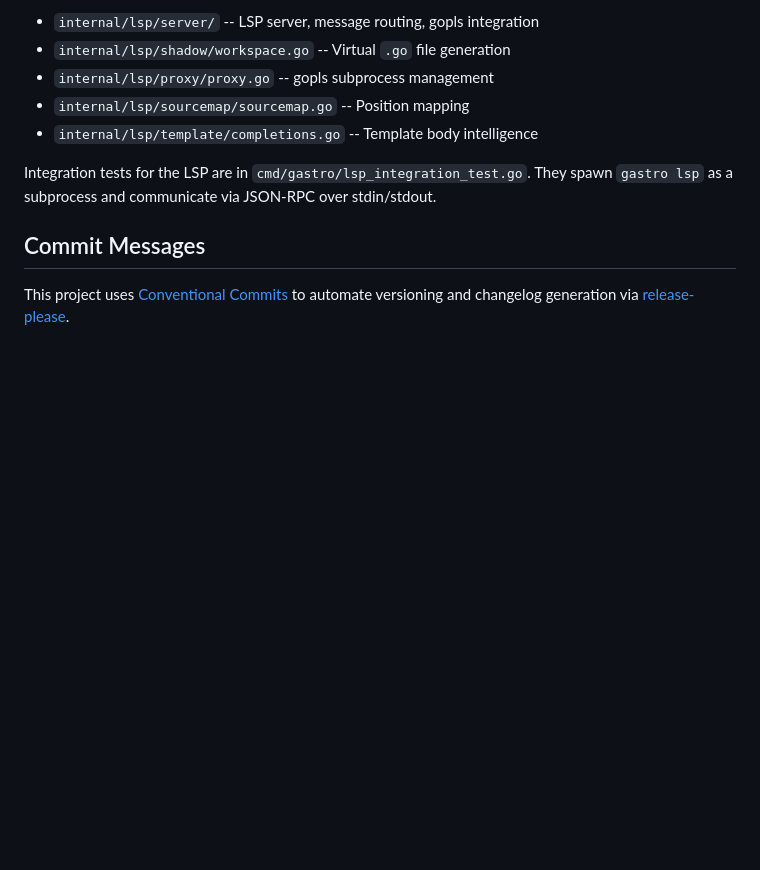
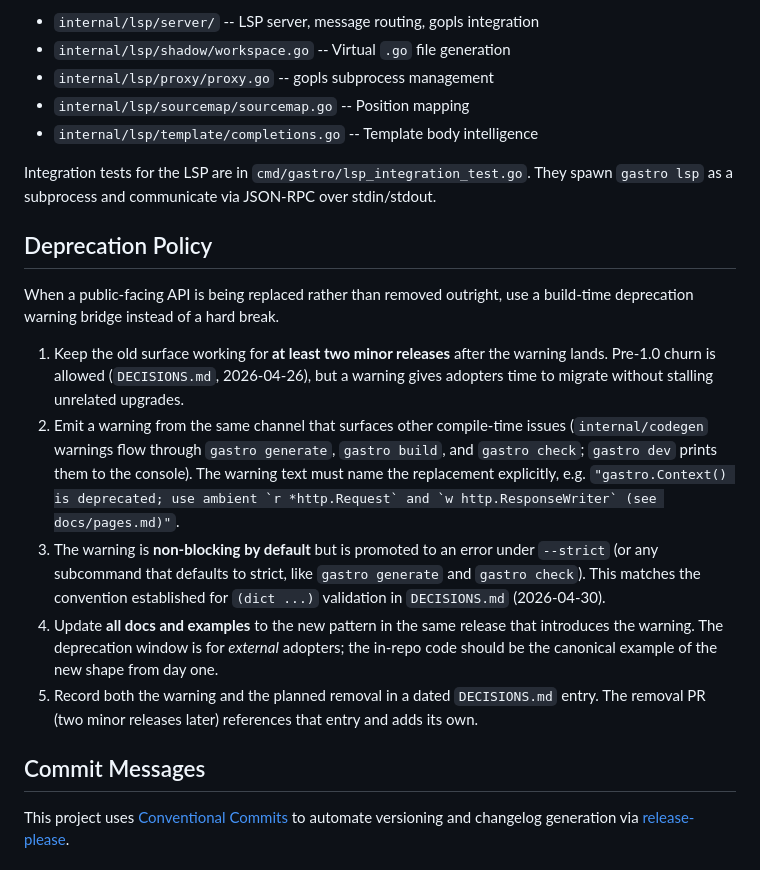
Before and after one commit to andrioid/gastro, a Markdown page: docs/contributing.md, the part around the change. Drawn GitHub-style; blank space fills up the shorter version.

Commit message:
docs(contributing): add deprecation-policy paragraph
Prerequisite from plans/frictions-plan.md \u00a76 (Wave 3 + Track B).
Defines the compile-time-warning bridge pattern: at least two minor
releases of warnings, non-blocking in dev / strict-mode error in
generate/check, all docs and examples migrated in the same release,
DECISIONS.md entry recorded.

```diff
--- a/docs/contributing.md
+++ b/docs/contributing.md
@@ -193,6 +193,33 @@ Integration tests for the LSP are in `cmd/gastro/lsp_integration_test.go`.
 They spawn `gastro lsp` as a subprocess and communicate via JSON-RPC over
 stdin/stdout.
 
+## Deprecation Policy
+
+When a public-facing API is being replaced rather than removed outright,
+use a build-time deprecation warning bridge instead of a hard break.
+
+1. Keep the old surface working for **at least two minor releases** after
+   the warning lands. Pre-1.0 churn is allowed (`DECISIONS.md`,
+   2026-04-26), but a warning gives adopters time to migrate without
+   stalling unrelated upgrades.
+2. Emit a warning from the same channel that surfaces other compile-time
+   issues (`internal/codegen` warnings flow through `gastro generate`,
+   `gastro build`, and `gastro check`; `gastro dev` prints them to the
+   console). The warning text must name the replacement explicitly, e.g.
+   ``"gastro.Context() is deprecated; use ambient `r *http.Request` and
+   `w http.ResponseWriter` (see docs/pages.md)"``.
+3. The warning is **non-blocking by default** but is promoted to an error
+   under `--strict` (or any subcommand that defaults to strict, like
+   `gastro generate` and `gastro check`). This matches the convention
+   established for `(dict ...)` validation in `DECISIONS.md` (2026-04-30).
+4. Update **all docs and examples** to the new pattern in the same
+   release that introduces the warning. The deprecation window is for
+   *external* adopters; the in-repo code should be the canonical example
+   of the new shape from day one.
+5. Record both the warning and the planned removal in a dated
+   `DECISIONS.md` entry. The removal PR (two minor releases later)
+   references that entry and adds its own.
+
 ## Commit Messages
 
 This project uses [Conventional Commits](https://www.conventionalcommits.org/)
```
